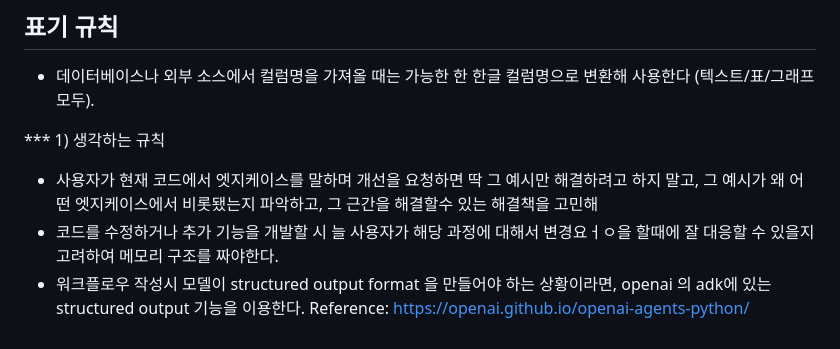
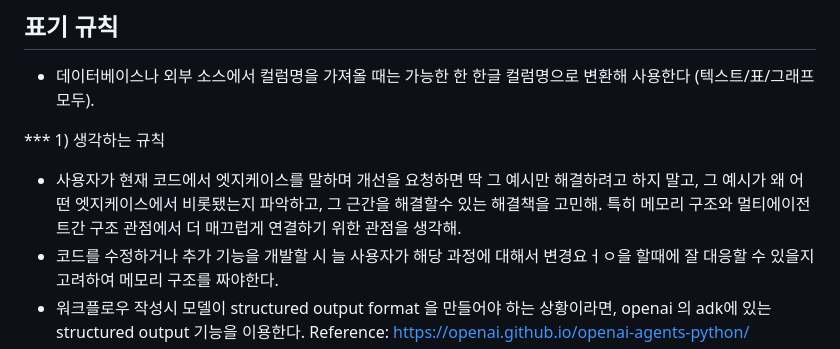
Before and after one commit to seungjunhonggg/adk-function-codex-test, a Markdown page: AGENTS.md, the part around the change. GitHub-like rendering.

Commit message:
구조적 지향점 명시

```diff
--- a/AGENTS.md
+++ b/AGENTS.md
@@ -17,7 +17,7 @@
 - 데이터베이스나 외부 소스에서 컬럼명을 가져올 때는 가능한 한 한글 컬럼명으로 변환해 사용한다 (텍스트/표/그래프 모두).
 
 *** 1) 생각하는 규칙
-- 사용자가 현재 코드에서 엣지케이스를 말하며 개선을 요청하면 딱 그 예시만 해결하려고 하지 말고, 그 예시가 왜 어떤 엣지케이스에서 비롯됐는지 파악하고, 그 근간을 해결할수 있는 해결책을 고민해
+- 사용자가 현재 코드에서 엣지케이스를 말하며 개선을 요청하면 딱 그 예시만 해결하려고 하지 말고, 그 예시가 왜 어떤 엣지케이스에서 비롯됐는지 파악하고, 그 근간을 해결할수 있는 해결책을 고민해. 특히 메모리 구조와 멀티에이전트간 구조 관점에서 더 매끄럽게 연결하기 위한 관점을 생각해.
  - 코드를 수정하거나 추가 기능을 개발할 시 늘 사용자가 해당 과정에 대해서 변경요ㅓㅇ을 할때에 잘 대응할 수 있을지 고려하여 메모리 구조를 짜야한다.
  - 워크플로우 작성시 모델이 structured output format 을 만들어야 하는 상황이라면, openai 의 adk에 있는 structured output 기능을 이용한다.
  Reference: https://openai.github.io/openai-agents-python/
```
